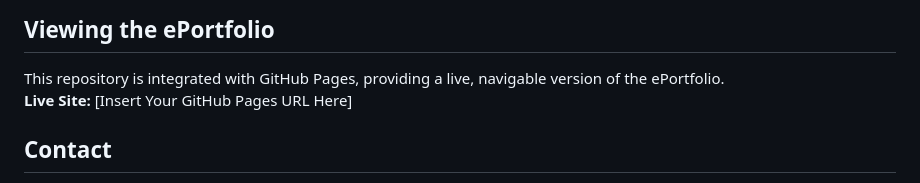
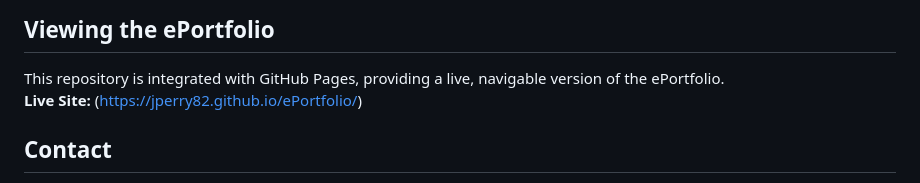
Before and after one commit to jperry82/ePortfolio, a Markdown page: README.md, the part around the change. Drawn GitHub-style.

```diff
--- a/README.md
+++ b/README.md
@@ -54,7 +54,7 @@ These repositories represent the initial projects that served as the foundation
 ## Viewing the ePortfolio
 
 This repository is integrated with GitHub Pages, providing a live, navigable version of the ePortfolio.
-**Live Site:** [Insert Your GitHub Pages URL Here]
+**Live Site:** (https://jperry82.github.io/ePortfolio/)
 
 ## Contact
 
```
